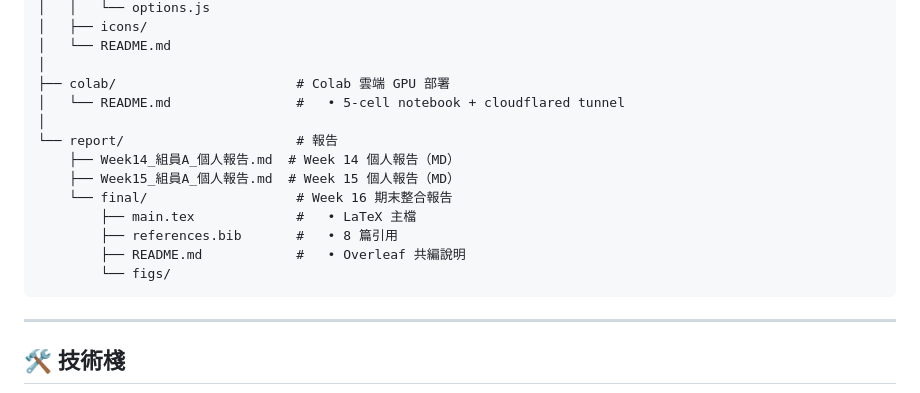
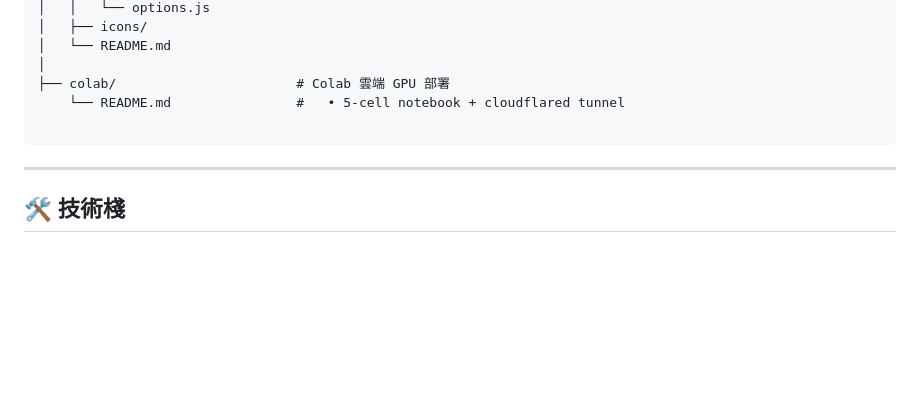
Before and after one commit to ChiuKuanHsun/LLM-And-CyberSecurity-Project, a Markdown page: README.md, the part around the change. GitHub-like rendering; blank space fills up the shorter version.

Commit message:
Revise README and remove report section
Removed old report structure and updated README.

````diff
--- a/README.md
+++ b/README.md
@@ -272,16 +272,8 @@ Project/
 │   └── README.md
 │
 ├── colab/                       # Colab 雲端 GPU 部署
-│   └── README.md                #   • 5-cell notebook + cloudflared tunnel
-│
-└── report/                      # 報告
-    ├── Week14_組員A_個人報告.md  # Week 14 個人報告（MD）
-    ├── Week15_組員A_個人報告.md  # Week 15 個人報告（MD）
-    └── final/                   # Week 16 期末整合報告
-        ├── main.tex             #   • LaTeX 主檔
-        ├── references.bib       #   • 8 篇引用
-        ├── README.md            #   • Overleaf 共編說明
-        └── figs/
+    └── README.md                #   • 5-cell notebook + cloudflared tunnel
+
 ```
 
 ---
````
